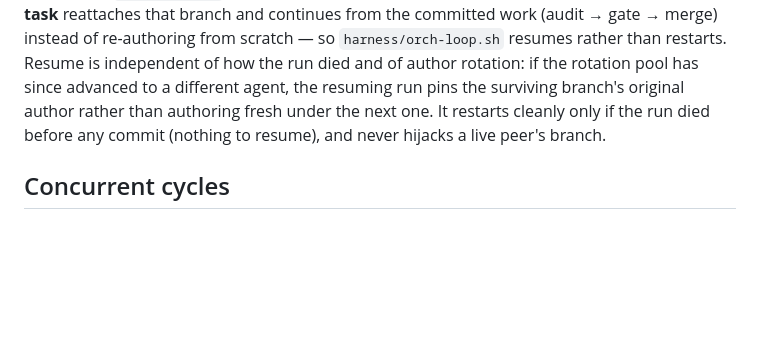
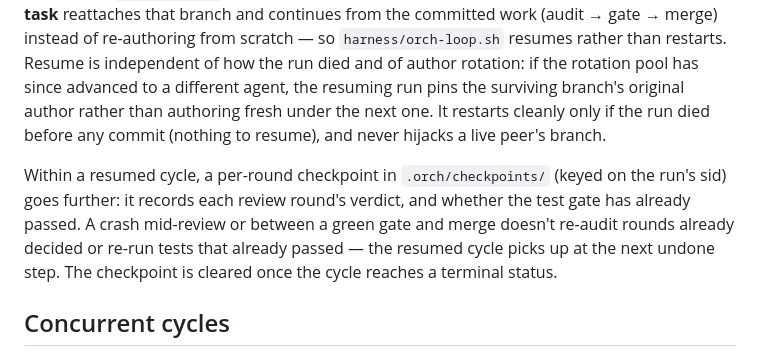
Before and after one commit to bbK1ngSrb/agent-orch, a Markdown page: README.md, the part around the change. GitHub-like rendering; blank space fills up the shorter version.

Commit message:
docs(README): sync checkpoint-resume section from main
development had drifted behind main's README; pulling main's copy in
to keep docs current until the branch consolidation happens.

```diff
--- a/README.md
+++ b/README.md
@@ -148,6 +148,13 @@ different agent, the resuming run pins the surviving branch's original author ra
 than authoring fresh under the next one. It restarts cleanly only if the run died
 before any commit (nothing to resume), and never hijacks a live peer's branch.
 
+Within a resumed cycle, a per-round checkpoint in `.orch/checkpoints/` (keyed on the
+run's sid) goes further: it records each review round's verdict, and whether the test
+gate has already passed. A crash mid-review or between a green gate and merge doesn't
+re-audit rounds already decided or re-run tests that already passed — the resumed
+cycle picks up at the next undone step. The checkpoint is cleared once the cycle
+reaches a terminal status.
+
 ## Concurrent cycles
 
 Multiple `orch task` runs can drive the same repo directory in parallel. Launch
```
